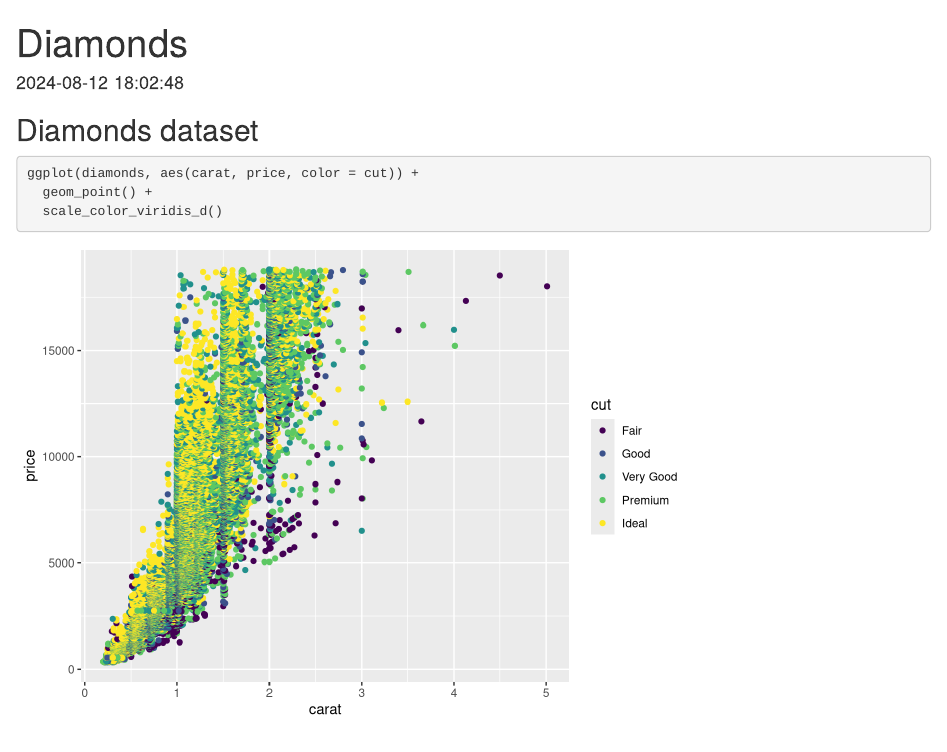
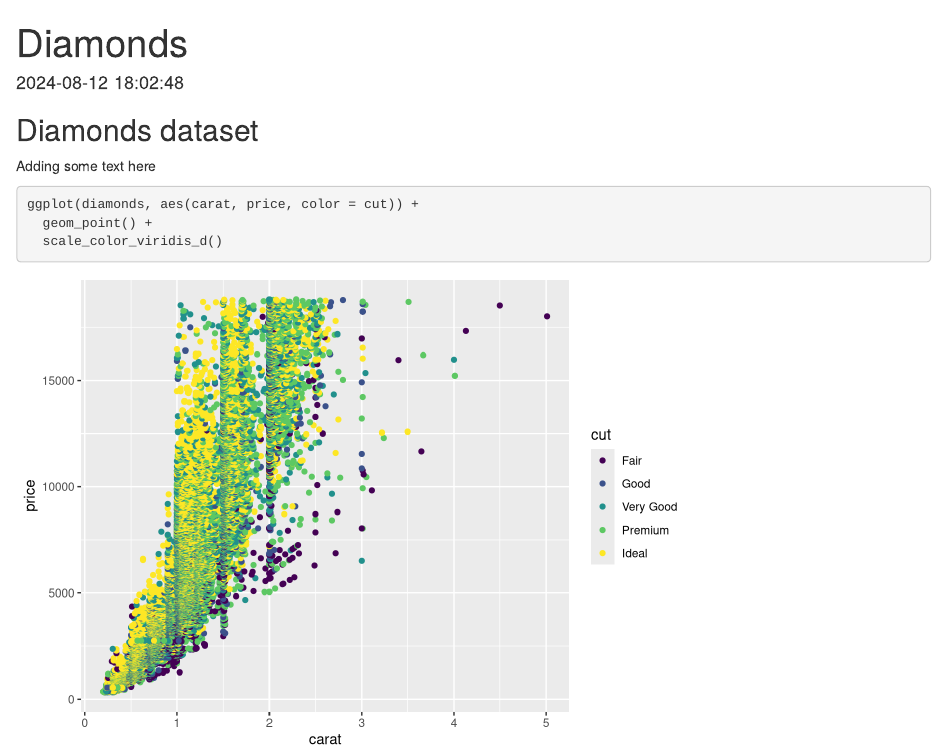
Before and after one commit to wright13/diamonds, an R Markdown document (diamonds.Rmd): the page in a window 1100 px wide, from its top. Rendered offline with R 4.5, knitr and Pandoc, with nearby package versions.

Commit message:
make some changes

````diff
--- a/diamonds.Rmd
+++ b/diamonds.Rmd
@@ -11,6 +11,8 @@ library(ggplot2)
 
 ## Diamonds dataset
 
+Adding some text here
+
 ```{r}
 ggplot(diamonds, aes(carat, price, color = cut)) +
   geom_point() +
````
